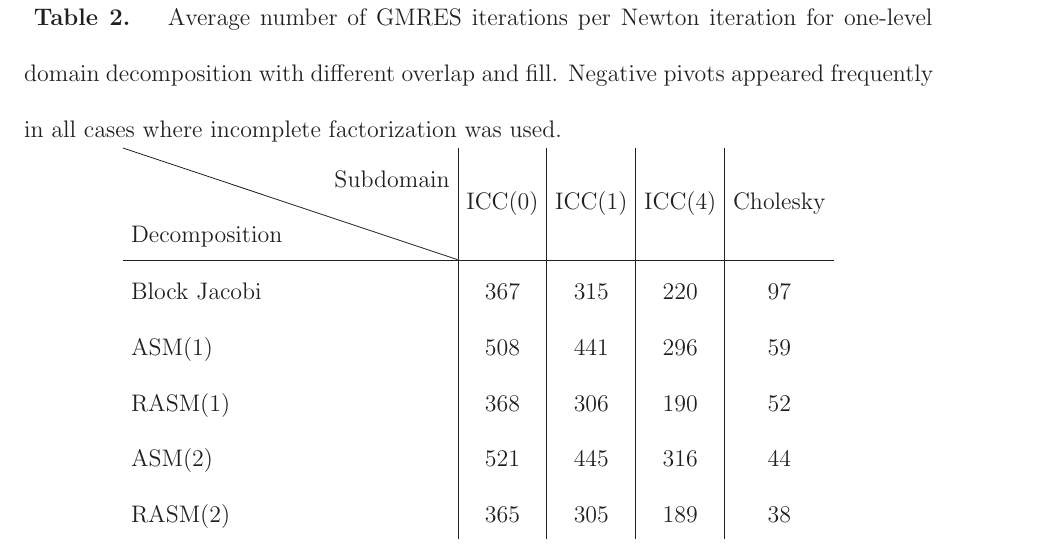
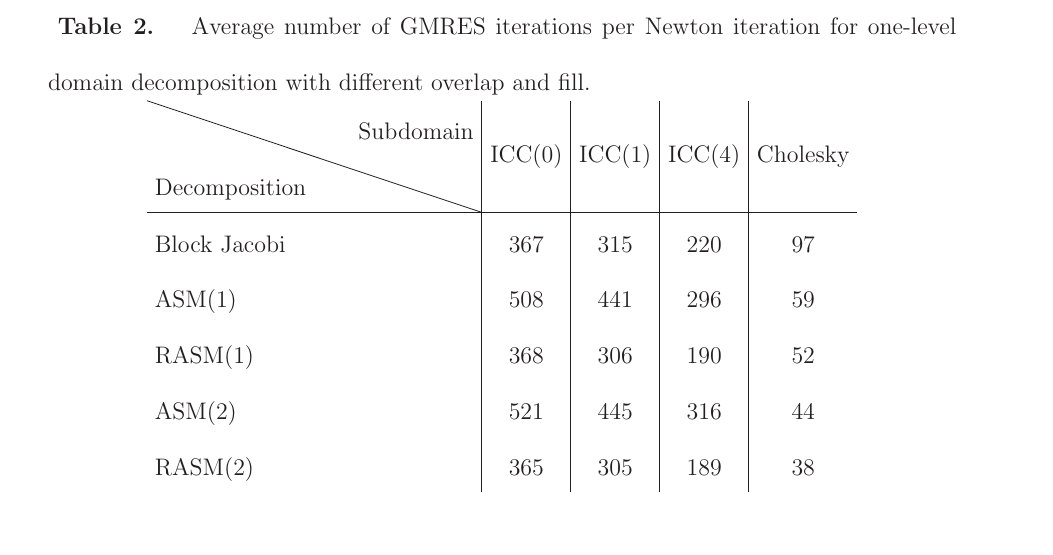
Before and after one commit to jedbrown/tme-ice, a LaTeX document (hstat.tex): part of page 22 of 23 before the commit and part of page 21 of 22 after it, cut so that both start at the same text. Compiled offline with LaTeX, dvips and Ghostscript; an older LaTeX class or package is replaced by its successor.

Commit message:
Remove statement about negative pivots from caption since it is no longer true

```diff
--- a/hstat.tex
+++ b/hstat.tex
@@ -374,7 +374,7 @@ Building a geometric hierarchy with rediscretization on coarse levels adds softw
 We first consider one-level domain decomposition methods with incomplete factorization, which are currently used to solve the hydrostatic equations by \citep{seacism,issm} among others.  To keep iteration counts representative, we use full GMRES (no restart) with modified Gram-Schmidt orthogonalization (note that neither is practical for production use).  Conventional symmetric additive Schwarz is denoted $\ASM(k)$, where $k$ is the overlap, restricted additive Schwarz~\citep{cai1999restricted} is denoted $\RASM(k)$.  The average number of GMRES iterations per Newton iteration is shown in Table~\ref{tab:1level}.  Note that increasing overlap has no benefit when incomplete subdomain solvers are used.
 
 \begin{table}
-  \centering\caption{Average number of GMRES iterations per Newton iteration for one-level domain decomposition with different overlap and fill.  Negative pivots appeared frequently in all cases where incomplete factorization was used.}\label{tab:1level}
+  \centering\caption{Average number of GMRES iterations per Newton iteration for one-level domain decomposition with different overlap and fill.}\label{tab:1level}
   \begin{tabular}{l|c|c|c|c}
     \backslashbox{Decomposition}{Subdomain} & ICC(0) & ICC(1) & ICC(4) & Cholesky \\ \hline
     Block Jacobi & 367 & 315 & 220 & 97 \\
```
